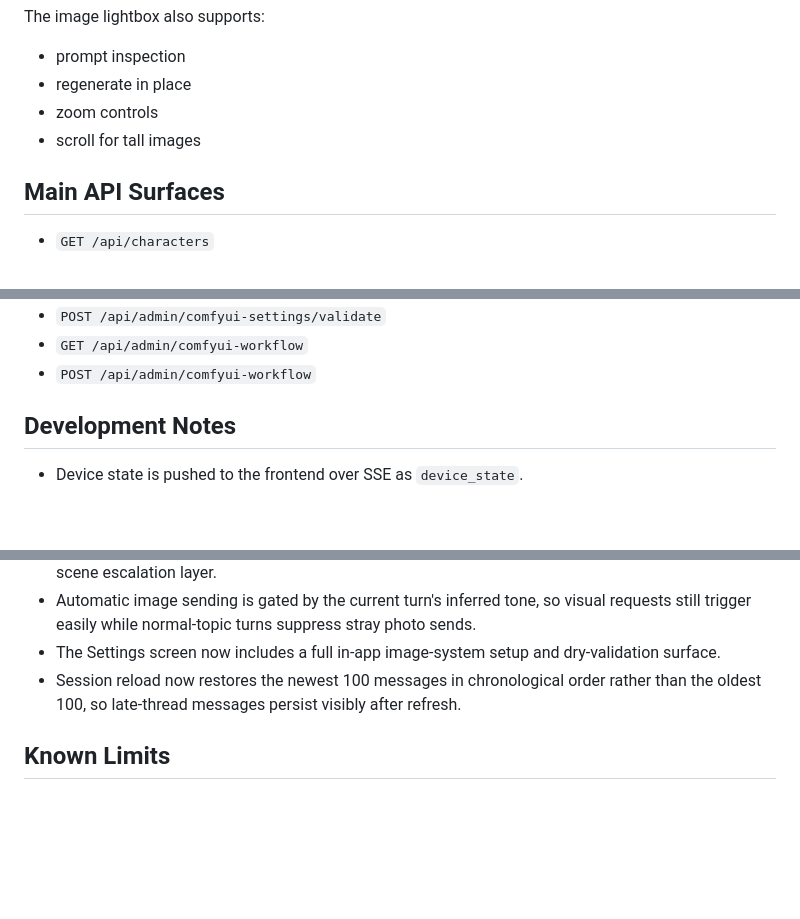
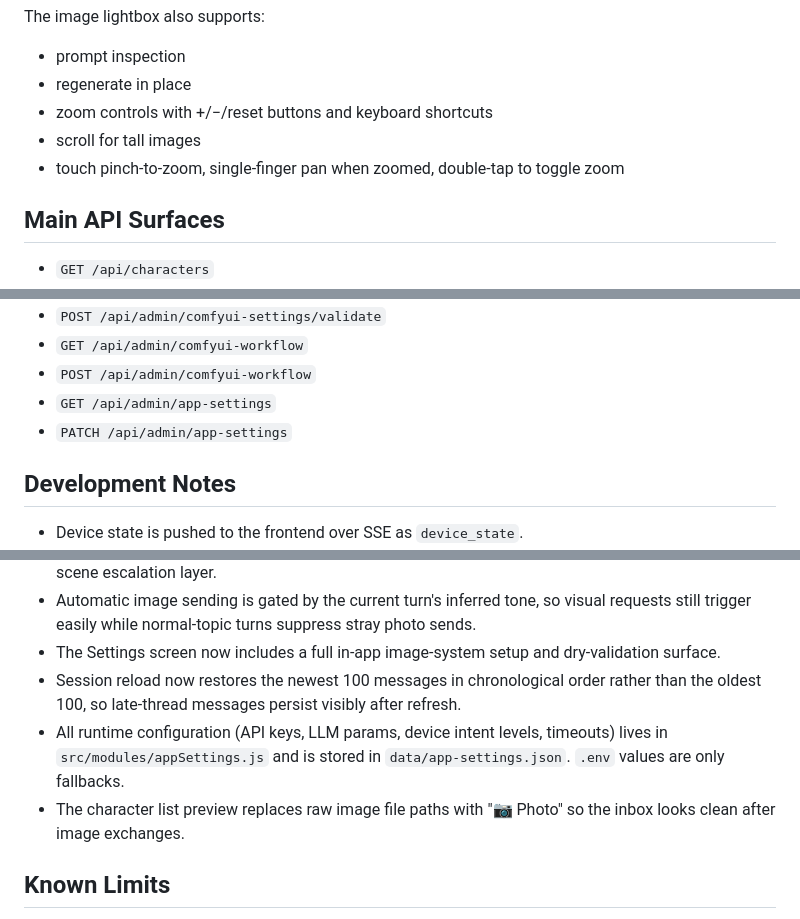
Before and after one commit to Bigrg02/xmessenger, a Markdown page: README.md, 3 parts joined by grey strips. GitHub-like rendering; blank space fills up the shorter version.

```diff
--- a/README.md
+++ b/README.md
@@ -260,8 +260,9 @@ The image lightbox also supports:
 
 - prompt inspection
 - regenerate in place
-- zoom controls
+- zoom controls with +/−/reset buttons and keyboard shortcuts
 - scroll for tall images
+- touch pinch-to-zoom, single-finger pan when zoomed, double-tap to toggle zoom
 
 ## Main API Surfaces
 
@@ -279,6 +280,8 @@ The image lightbox also supports:
 - `POST /api/admin/comfyui-settings/validate`
 - `GET /api/admin/comfyui-workflow`
 - `POST /api/admin/comfyui-workflow`
+- `GET /api/admin/app-settings`
+- `PATCH /api/admin/app-settings`
 
 ## Development Notes
 
@@ -290,6 +293,8 @@ The image lightbox also supports:
 - Automatic image sending is gated by the current turn's inferred tone, so visual requests still trigger easily while normal-topic turns suppress stray photo sends.
 - The Settings screen now includes a full in-app image-system setup and dry-validation surface.
 - Session reload now restores the newest 100 messages in chronological order rather than the oldest 100, so late-thread messages persist visibly after refresh.
+- All runtime configuration (API keys, LLM params, device intent levels, timeouts) lives in `src/modules/appSettings.js` and is stored in `data/app-settings.json`. `.env` values are only fallbacks.
+- The character list preview replaces raw image file paths with "📷 Photo" so the inbox looks clean after image exchanges.
 
 ## Known Limits
 
```
Also changed, not shown: docs/WORKING_NOTES.md (+12 -1 lines).
